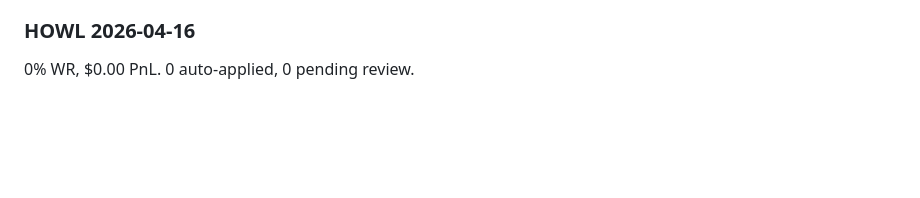
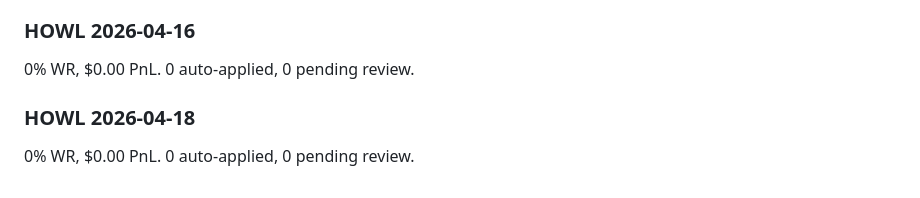
Before and after one commit to tradewife/senpi-warp, a Markdown page: memory/MEMORY.md, the part around the change. GitHub-like rendering; blank space fills up the shorter version.

Commit message:
waifu howl: nightly report 2026-04-18

```diff
--- a/memory/MEMORY.md
+++ b/memory/MEMORY.md
@@ -101,3 +101,6 @@
 
 ### HOWL 2026-04-16
 0% WR, $0.00 PnL. 0 auto-applied, 0 pending review.
+
+### HOWL 2026-04-18
+0% WR, $0.00 PnL. 0 auto-applied, 0 pending review.
```
Also changed, not shown: memory/howl-2026-04-18.md (added, +47 -0 lines).
